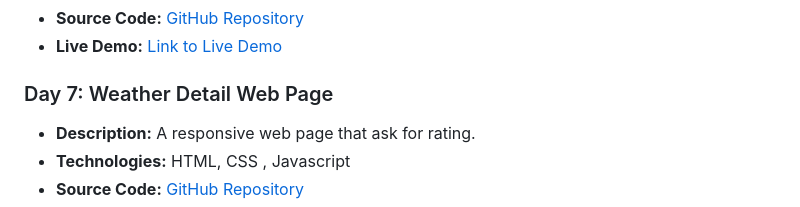
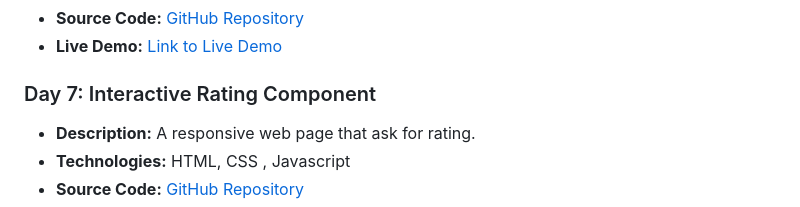
Before and after one commit to amrita150/100-Projects-In-100-Days, a Markdown page: README.md, the part around the change. GitHub-like rendering.

```diff
--- a/README.md
+++ b/README.md
@@ -58,7 +58,7 @@ Here is a collection of projects I've already completed during my "100 Projects
 - **Source Code:** [GitHub Repository](https://github.com/amrita150/100-Projects-In-100-Days/tree/main/Day%207)
 - **Live Demo:** [Link to Live Demo](https://weather-app-alpha-rouge.vercel.app/)
 
-### Day 7: Weather Detail Web Page
+### Day 7: Interactive Rating Component
 - **Description:** A responsive web page that ask for rating.
 - **Technologies:** HTML, CSS , Javascript
 - **Source Code:** [GitHub Repository](https://github.com/amrita150/100-Projects-In-100-Days/tree/main/Day%208)
```
